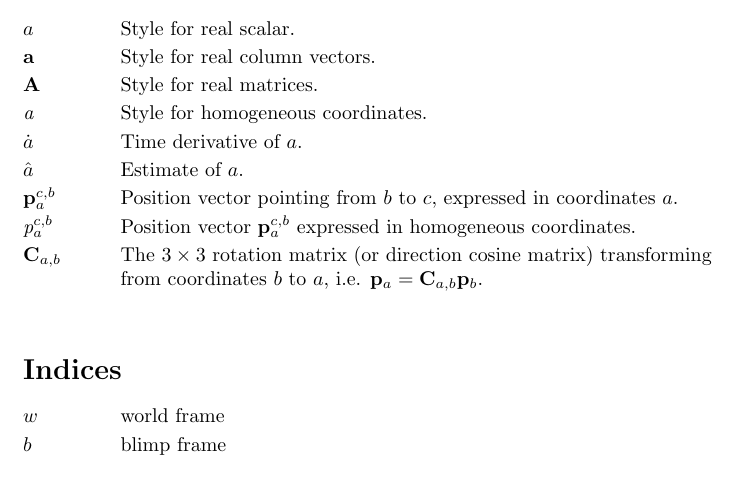
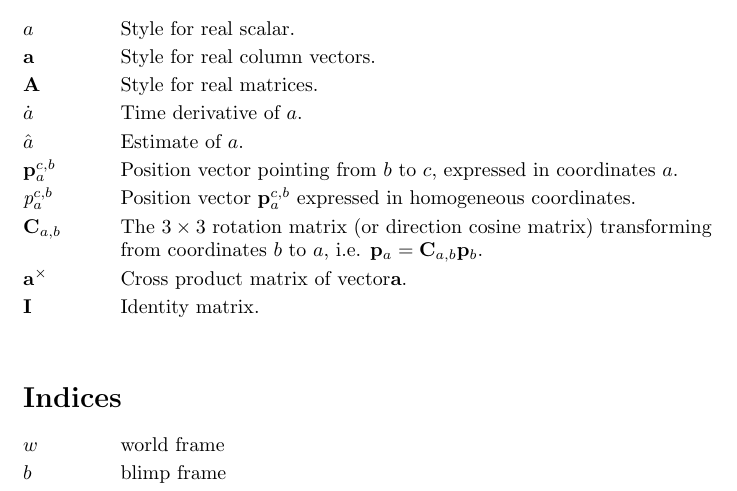
Before and after one commit to makrebs/AU_estimator_doc, a LaTeX thesis (01_Report/report.tex, which reads 01_Report/chapters/symbols.tex): part of page 7 of 19, cut so that both start at the same text. Compiled offline with pdfLaTeX.

Commit message:
add cross matrix and identity matrix symbols

```diff
--- a/01_Report/chapters/symbols.tex
+++ b/01_Report/chapters/symbols.tex
@@ -9,13 +9,16 @@
   $a$                     \> Style for real scalar. \\[0.5ex]
   $\mathbf{a}$            \> Style for real column vectors. \\[0.5ex]
   $\mathbf{A}$            \> Style for real matrices. \\[0.5ex]
-  $\mathbf{\textit{a}}$   \> Style for homogeneous coordinates. \\[0.5ex]
+%  $\mathbf{\textit{a}}$   \> Style for homogeneous coordinates. \\[0.5ex]
   $\dot{a}$               \> Time derivative of $a$. \\[0.5ex]
   $\hat{a}$               \> Estimate of $a$. \\[0.5ex]
   $\mathbf{p}^{c,b}_a$    \> Position vector pointing from $b$ to $c$, expressed in coordinates $a$. \\[0.5ex]
   $\mathbf{\textit{p}}^{c,b}_a$    \> Position vector $\mathbf{p}^{c,b}_a$ expressed in homogeneous coordinates. \\[0.5ex]
   $\mathbf{C}_{a,b}$      \> The $3\times3$ rotation matrix (or direction cosine matrix) transforming \\
-                          \> from coordinates $b$ to $a$, i.e. $\mathbf{p}_a=\mathbf{C}_{a,b}\mathbf{p}_b$. \\[0.5ex]
+                          \> from coordinates $b$ to $a$, i.e.
+                          $\mathbf{p}_a=\mathbf{C}_{a,b}\mathbf{p}_b$. \\ [0.5ex]
+  $\mathbf{a}^\times$     \> Cross product matrix of vector$\mathbf{a}$.\\ [0.5ex]
+  $\mathbf{I}$            \> Identity matrix.\\ [0.5ex]
 
 \end{tabbing}
 
```
